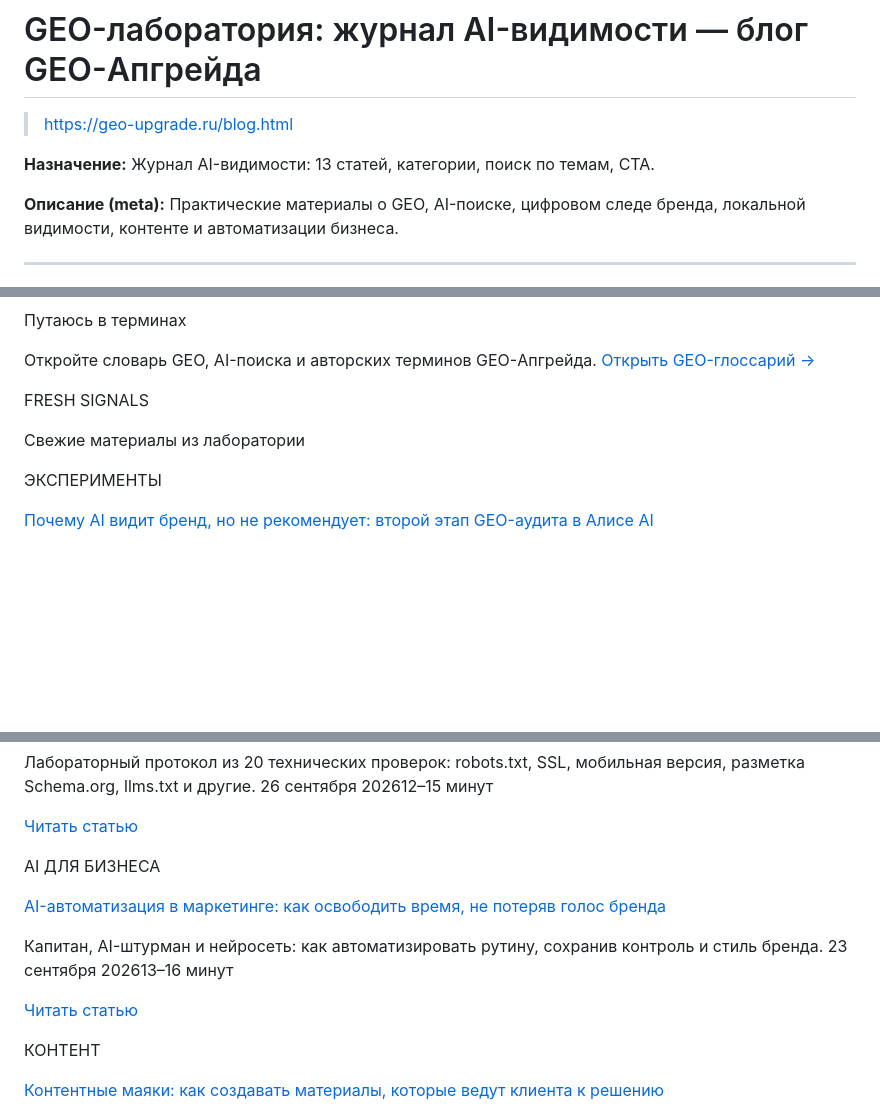
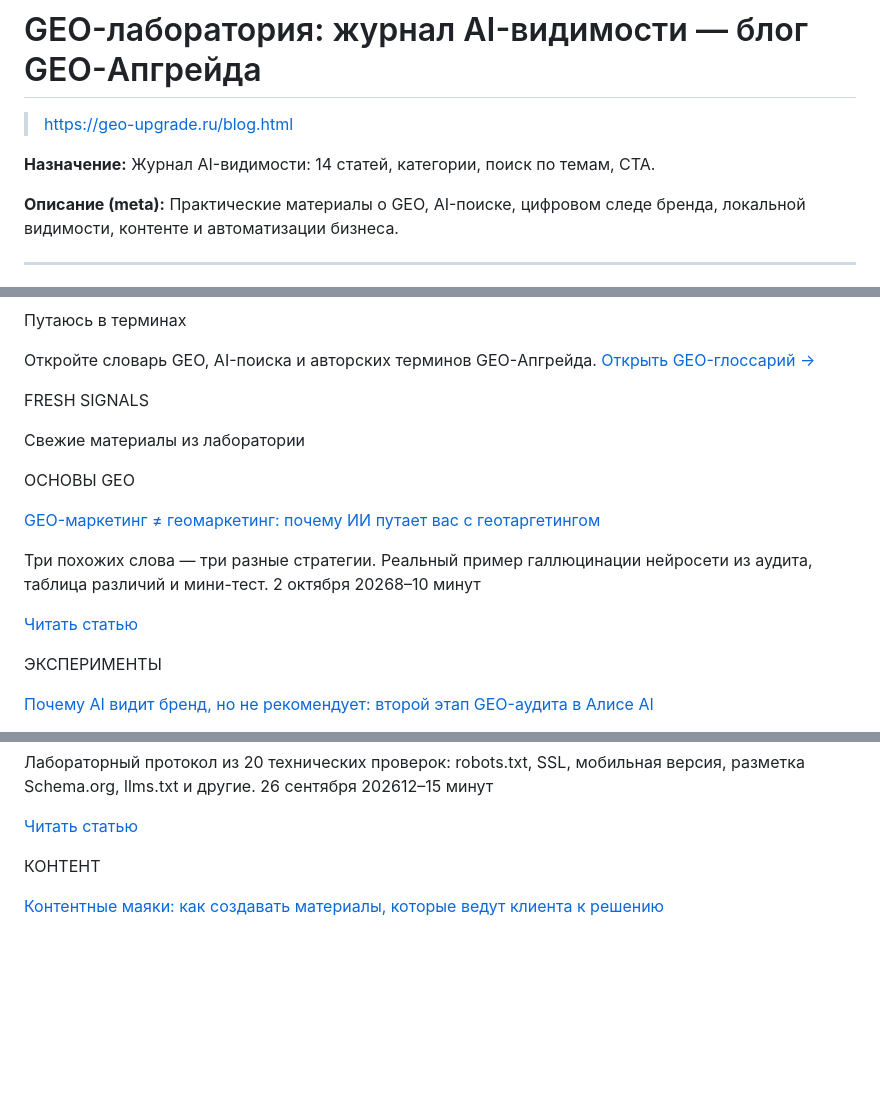
Before and after one commit to geo-upgrade/geo-upgrade, a Markdown page: blog.md, 3 parts joined by grey strips. Drawn GitHub-style; blank space fills up the shorter version.

```diff
--- a/blog.md
+++ b/blog.md
@@ -2,7 +2,7 @@
 
 > https://geo-upgrade.ru/blog.html
 
-**Назначение:** Журнал AI-видимости: 13 статей, категории, поиск по темам, CTA.
+**Назначение:** Журнал AI-видимости: 14 статей, категории, поиск по темам, CTA.
 
 **Описание (meta):** Практические материалы о GEO, AI-поиске, цифровом следе бренда, локальной видимости, контенте и автоматизации бизнеса.
 
@@ -70,6 +70,14 @@ FRESH SIGNALS
 
 Свежие материалы из лаборатории
 
+ОСНОВЫ GEO
+
+[GEO-маркетинг ≠ геомаркетинг: почему ИИ путает вас с геотаргетингом](blog-post-geo-ne-geo.html)
+
+Три похожих слова — три разные стратегии. Реальный пример галлюцинации нейросети из аудита, таблица различий и мини-тест. 2 октября 20268–10 минут
+
+[Читать статью](blog-post-geo-ne-geo.html)
+
 ЭКСПЕРИМЕНТЫ
 
 [Почему AI видит бренд, но не рекомендует: второй этап GEO-аудита в Алисе AI](blog-post-metriki-ai-vidimosti-geo-audit.html)
@@ -112,14 +120,7 @@ AI-ВИДИМОСТЬ
 
 [Читать статью](blog-post-tehnicheskiy-geo-audit.html)
 
-AI ДЛЯ БИЗНЕСА
 
-[AI-автоматизация в маркетинге: как освободить время, не потеряв голос бренда](blog-post-ai-avtomatizaciya-dlya-marketinga.html)
-
-Капитан, AI-штурман и нейросеть: как автоматизировать рутину, сохранив контроль и стиль бренда.
-23 сентября 202613–16 минут
-
-[Читать статью](blog-post-ai-avtomatizaciya-dlya-marketinga.html)
 
 КОНТЕНТ
 
```
Also changed, not shown: other parts of blog.md (+1 -0 lines), blog-post-geo-ne-geo.md (added, +146 -0 lines), blog-geo-ne-geo.jpg (added), 4 other files.
